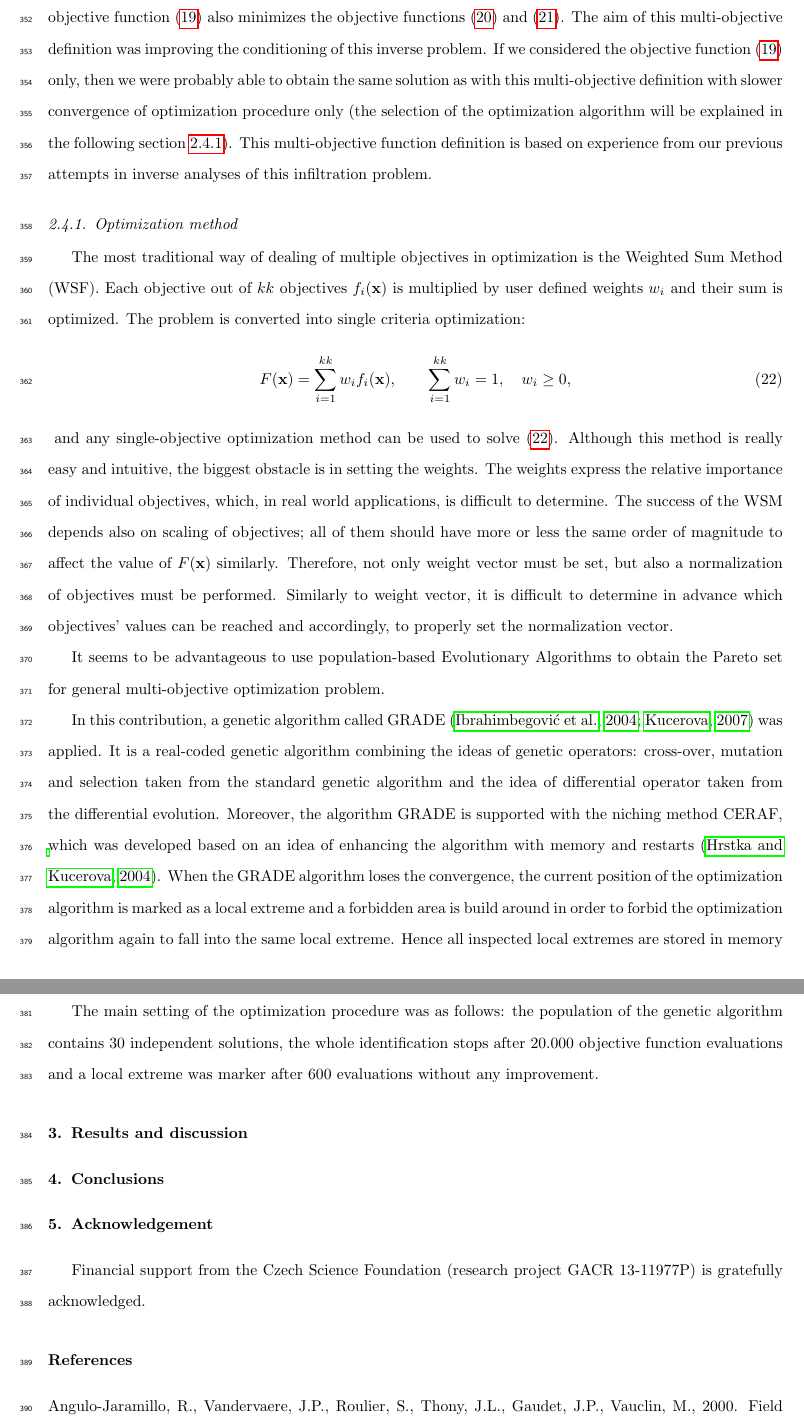
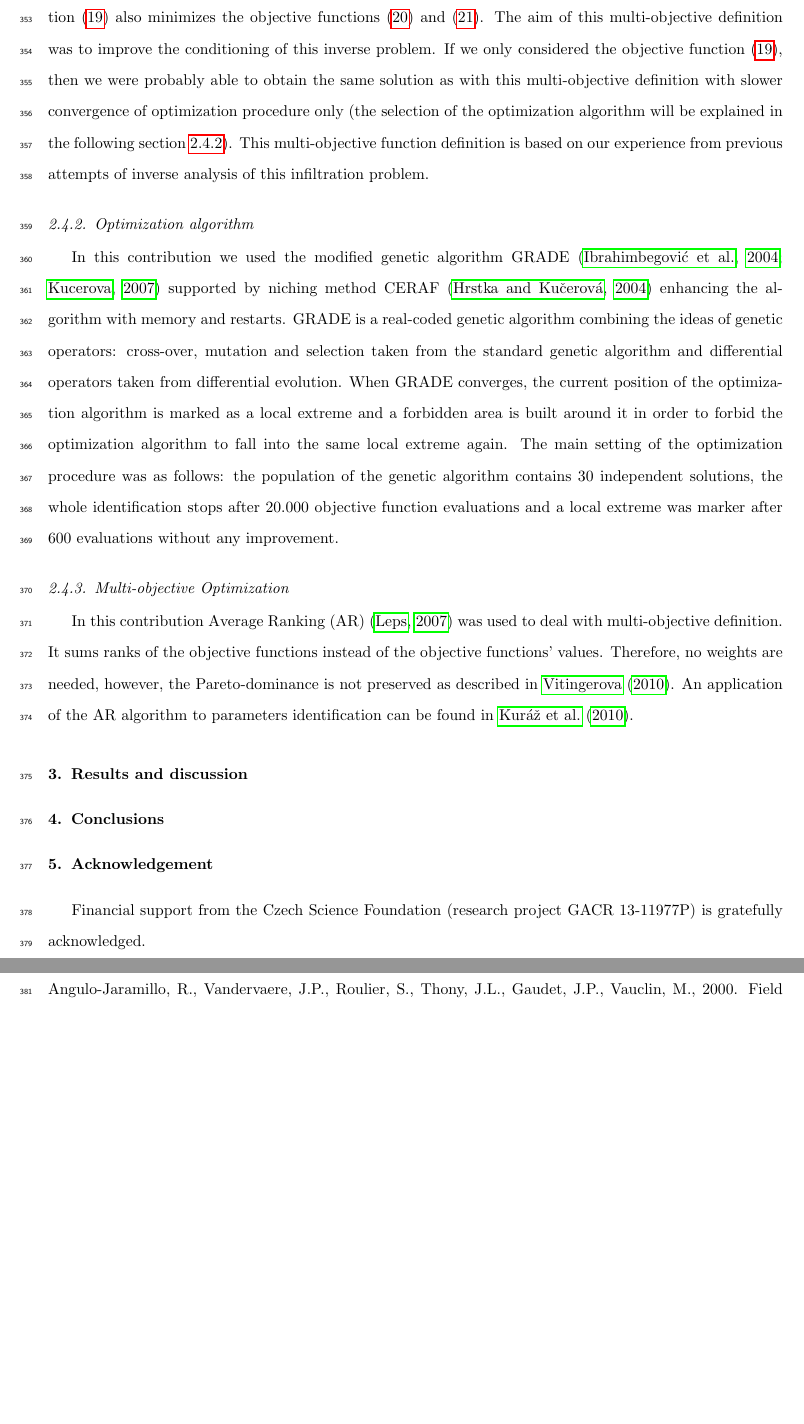
Before and after one commit to michalkuraz/infiltr-paper, a LaTeX paper (version2.tex): two parts of pages 17 and 18 of 24 before the commit and two parts of pages 17 and 18 of 23 after it, joined at a grey line, cut so that both start at the same text, the shorter picture padded with empty space. Compiled offline with pdfLaTeX.

Commit message:
changed optimization part

```diff
--- a/version2.tex
+++ b/version2.tex
@@ -564,29 +566,38 @@ where $T_{end}$ is the final simulation time [$T$], which is indeed the root mea
 
 
 \end{enumerate}
-And so we have applied here a multi-objective optimization. However, it is apparent that minimizing the objective function~\eqref{objektiva1} also minimizes the objective functions~\eqref{objektiva2} and  \eqref{objektiva3}. The aim of this multi-objective definition was improving the conditioning of this inverse problem. If we considered the objective function~\eqref{objektiva1} only, then we were probably able to obtain the same solution as with this multi-objective definition with slower convergence of optimization procedure only (the selection of the optimization algorithm will be explained in the following section~\ref{optima}). This multi-objective function definition is based on experience from our previous attempts in inverse analyses of this infiltration problem.
+We conducted multi-objective optimization. However, it is apparent that minimizing the objective function~\eqref{objektiva1} also minimizes the objective functions~\eqref{objektiva2} and \eqref{objektiva3}. The aim of this multi-objective definition was to improve the conditioning of this inverse problem. If we only considered the objective function~\eqref{objektiva1}, then we were probably able to obtain the same solution as with this multi-objective definition with slower convergence of optimization procedure only (the selection of the optimization algorithm will be explained in the following section~\ref{optima}). This multi-objective function definition is based on our experience from previous attempts of inverse analysis of this infiltration problem.
 
 
 
-\subsubsection{Optimization method}%[matej]
+\subsubsection{Optimization algorithm}%[matej]
 \label{optima}
 
-The most traditional way of dealing of multiple objectives in optimization is the Weighted Sum Method (WSF). Each objective out of $kk$ objectives $f_i(\vec{x})$ is multiplied by user defined weights $w_i$ and their sum is optimized. The problem is converted into single criteria optimization:
-%
-\begin{lineq}\label{MO}
-    F(\vec{x}) = \sum_{i=1}^{kk} w_i f_i(\vec{x}) , \quad\quad \sum_{i=1}^{kk} w_i = 1, \quad w_i \ge 0 ,
-\end{lineq}
-and any single-objective optimization method can be used to solve~\eqref{MO}. Although this method is really easy and intuitive, the biggest obstacle is in setting the weights. The weights express the relative importance of individual objectives, which, in real world applications, is difficult to determine. The success of the WSM depends also on scaling of objectives; all of them should have more or less the same order of magnitude to affect the value of $F(\vec{x})$ similarly. Therefore, not only weight vector must be set, but also a~normalization of objectives must be performed. Similarly to weight vector, it is difficult to determine in advance which objectives' values can be reached and accordingly, to properly set the normalization vector.
+In this contribution we used the modified genetic algorithm GRADE \citep{grade,Kucerova:2007:PHD} supported by niching method CERAF \citep{Hrstka} enhancing the algorithm with
+memory and restarts. GRADE is a real-coded genetic algorithm combining the ideas of genetic operators: cross-over, mutation and selection taken from the standard genetic algorithm and differential operators taken from differential evolution. When GRADE converges, the current position of the optimization algorithm is marked as a local extreme and a forbidden area is built around it in order to forbid the optimization algorithm to fall into the same local extreme again. The main setting of the optimization procedure was as follows: the population of the genetic algorithm contains 30 independent solutions, the whole identification stops after 20.000 objective function evaluations and a local extreme was marker after 600 evaluations without any improvement.
 
-It seems to be advantageous to use population-based Evolutionary Algorithms to obtain the Pareto set for general multi-objective optimization problem.
 
-In this contribution, a genetic algorithm called GRADE \citep{grade,Kucerova:2007:PHD} was applied. It is a real-coded genetic algorithm combining the ideas of genetic operators: cross-over, mutation and selection taken from the
-standard genetic algorithm and the idea of differential operator taken from the differential evolution.
-Moreover, the algorithm GRADE is supported with the niching method
-CERAF, which was developed based on an idea of enhancing the algorithm with
-memory and restarts~\citep{ceraf}. When the GRADE algorithm loses the convergence, the current position of the optimization algorithm is marked as a local extreme and a forbidden area is build around in order to forbid the optimization algorithm again to fall into the same local extreme. Hence all inspected local extremes are stored in memory and can be inspected after the optimization.
+\subsubsection{Multi-objective Optimization}
 
-The main setting of the optimization procedure was as follows: the population of the genetic algorithm contains 30 independent solutions, the whole identification stops after 20.000 objective function evaluations and a local extreme was marker after 600 evaluations without any improvement.
+ In this contribution Average Ranking (AR) \citep{Leps:2007} was used to deal with multi-objective definition. It sums ranks of the objective functions instead of the objective functions' values. Therefore, no weights are needed, however, the Pareto-dominance is not preserved as described in \cite{vitingerova:2010}. An application of the AR algorithm to parameters identification can be found in \cite{Kuraz:2010:JCAM}.
+
+%Although popular Genetic Algorithm are famous for their robustness against multi-modality, their ability to find many local optima is limited by the size of the population. Therefore, current contribution offers an application of genetic algorithm called GRADE \cite{Ibrahimbegovic:2004,Kucerova:2007:PHD} supported by niching method CERAF \cite{Hrstka:2004:AES} that stores all found local optima in independent memory. Moreover, the optimization algorithm is guided away from already known places thus allowing to locate many unvisited but interesting areas.
+
+%The most traditional way of dealing with multiple objectives in optimization is the Weighted Sum Method (WSF). Each objective out of $kk$ objectives $f_i(\vec{x})$ is multiplied by user defined weights $w_i$ and their sum is optimized. The problem is converted into single criteria optimization:
+%%
+%\begin{lineq}\label{MO}
+%    F(\vec{x}) = \sum_{i=1}^{kk} w_i f_i(\vec{x}) , \quad\quad \sum_{i=1}^{kk} w_i = 1, \quad w_i \ge 0 ,
+%\end{lineq}
+%and any single-objective optimization method can be used to solve~\eqref{MO}. Although this method is easy and intuitive, setting the weights is challenging. The weights express the relative importance of individual objectives, which, in real world applications, is difficult to determine. The success of the WSM depends also on scaling of objectives; all of them should have more or less the same order of magnitude to affect the value of $F(\vec{x})$ similarly. Therefore, not only weight vector must be set, but also a~normalization of objectives must be performed. Similarly to weight vector, it is difficult to determine in advance which objectives' values can be reached and accordingly, to properly set the normalization vector.
+%Instead of using WSM
+%It seems to be advantageous to use population-based Evolutionary Algorithms to obtain the Pareto set for general multi-objective optimization problem.
+
+%In this contribution, a genetic algorithm called GRADE \citep{grade,Kucerova:2007:PHD} was applied. It is a real-coded genetic algorithm combining the ideas of genetic operators: cross-over, mutation and selection taken from the
+%standard genetic algorithm and the idea of differential operator taken from the differential evolution.
+%Moreover, the algorithm GRADE is supported with the niching method
+%CERAF, which was developed based on an idea of enhancing the algorithm with
+%memory and restarts~\citep{ceraf}. When the GRADE algorithm loses the convergence, the current position of the optimization algorithm is marked as a local extreme and a forbidden area is build around in order to forbid the optimization algorithm again to fall into the same local extreme. Hence all inspected local extremes are stored in memory and can be inspected after the optimization.
+
 
 
 \section{Results and discussion} %[michal, lukas]
```
Also changed, not shown: mybibfile.bib (+11 -0 lines), clanek_2016/text.bbl, clanek_2016/text.pdf, version2.bbl, version2.pdf, version2.tex (8 more changed lines), 10 other files.
